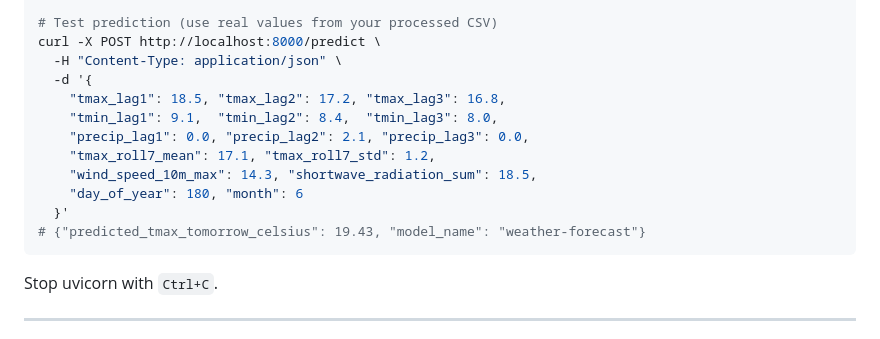
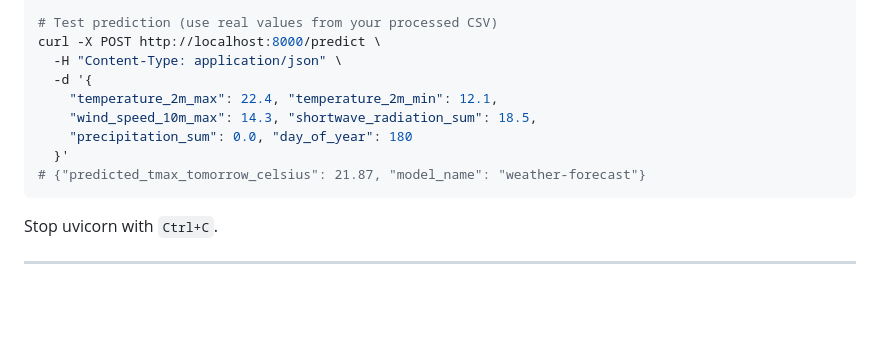
Before and after one commit to ethanschmit/mlops-weather-forecast, a Markdown page: mlops_complete_guide_windows.md, the part around one of its changes. Drawn GitHub-style; blank space fills up the shorter version.

````diff
--- a/mlops_complete_guide_windows (1).md
+++ b/mlops_complete_guide_windows.md
@@ -1058,14 +1031,11 @@ curl http://localhost:8000/health
 curl -X POST http://localhost:8000/predict \
   -H "Content-Type: application/json" \
   -d '{
-    "tmax_lag1": 18.5, "tmax_lag2": 17.2, "tmax_lag3": 16.8,
-    "tmin_lag1": 9.1,  "tmin_lag2": 8.4,  "tmin_lag3": 8.0,
-    "precip_lag1": 0.0, "precip_lag2": 2.1, "precip_lag3": 0.0,
-    "tmax_roll7_mean": 17.1, "tmax_roll7_std": 1.2,
+    "temperature_2m_max": 22.4, "temperature_2m_min": 12.1,
     "wind_speed_10m_max": 14.3, "shortwave_radiation_sum": 18.5,
-    "day_of_year": 180, "month": 6
+    "precipitation_sum": 0.0, "day_of_year": 180
   }'
-# {"predicted_tmax_tomorrow_celsius": 19.43, "model_name": "weather-forecast"}
+# {"predicted_tmax_tomorrow_celsius": 21.87, "model_name": "weather-forecast"}
 ```
 
 Stop uvicorn with `Ctrl+C`.
````
Also changed, not shown: other parts of mlops_complete_guide_windows.md (+34 -61 lines).
